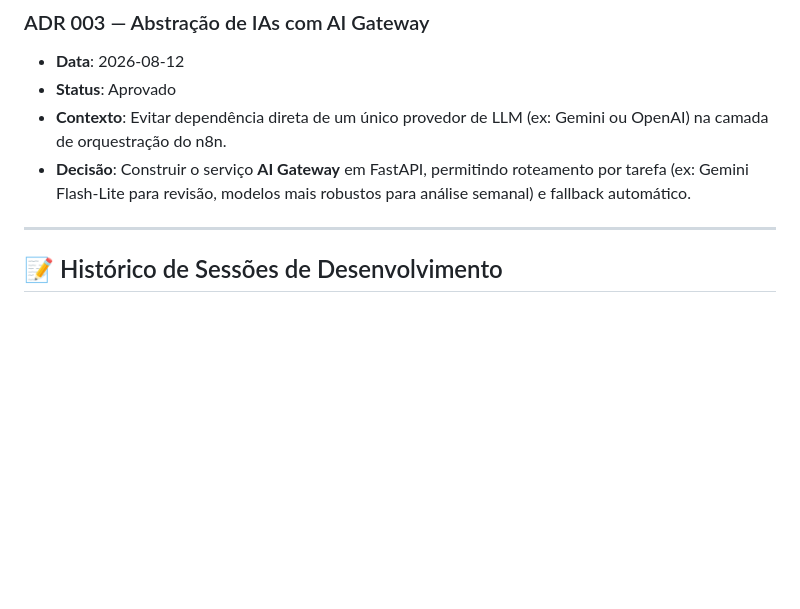
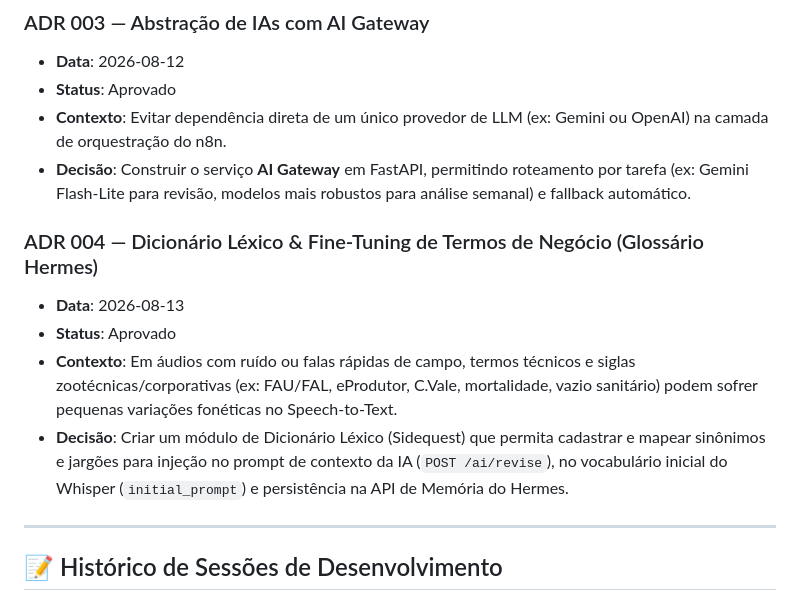
Before and after one commit to brunocorisco86/whisperzap, a Markdown page: LOGS.md, the part around the change. Drawn GitHub-style; blank space fills up the shorter version.

```diff
--- a/LOGS.md
+++ b/LOGS.md
@@ -27,6 +27,12 @@ Este arquivo registra o histórico de decisões técnicas, marcos do projeto e l
 - **Contexto**: Evitar dependência direta de um único provedor de LLM (ex: Gemini ou OpenAI) na camada de orquestração do n8n.
 - **Decisão**: Construir o serviço **AI Gateway** em FastAPI, permitindo roteamento por tarefa (ex: Gemini Flash-Lite para revisão, modelos mais robustos para análise semanal) e fallback automático.
 
+### ADR 004 — Dicionário Léxico & Fine-Tuning de Termos de Negócio (Glossário Hermes)
+- **Data**: 2026-08-13
+- **Status**: Aprovado
+- **Contexto**: Em áudios com ruído ou falas rápidas de campo, termos técnicos e siglas zootécnicas/corporativas (ex: FAU/FAL, eProdutor, C.Vale, mortalidade, vazio sanitário) podem sofrer pequenas variações fonéticas no Speech-to-Text.
+- **Decisão**: Criar um módulo de Dicionário Léxico (Sidequest) que permita cadastrar e mapear sinônimos e jargões para injeção no prompt de contexto da IA (`POST /ai/revise`), no vocabulário inicial do Whisper (`initial_prompt`) e persistência na API de Memória do Hermes.
+
 ---
 
 ## 📝 Histórico de Sessões de Desenvolvimento
```
Also changed, not shown: ROADMAP.md (+16 -0 lines).
